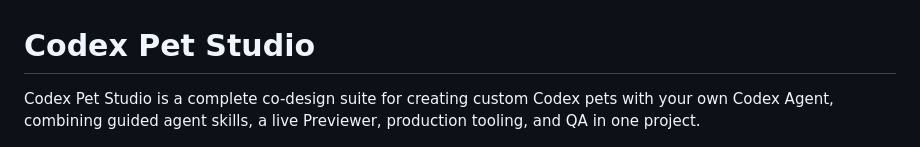
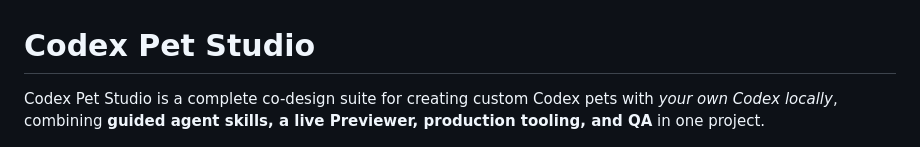
Before and after one commit to thevoidorange/codex-pet-studio, a Markdown page: README.md, the part around the change. GitHub-like rendering.

```diff
--- a/README.md
+++ b/README.md
@@ -1,8 +1,8 @@
 # Codex Pet Studio
 
 Codex Pet Studio is a complete co-design suite for creating custom
-Codex pets with your own Codex Agent, combining guided agent skills, a live Previewer,
-production tooling, and QA in one project.
+Codex pets with *your own Codex locally*, combining **guided agent skills, a live Previewer,
+production tooling, and QA** in one project.
 
 ![Codex Pet Studio Previewer showing Raincoat Cat states, animation playback, and Keyframes](docs/assets/codex-pet-studio-preview.png)
 
```
